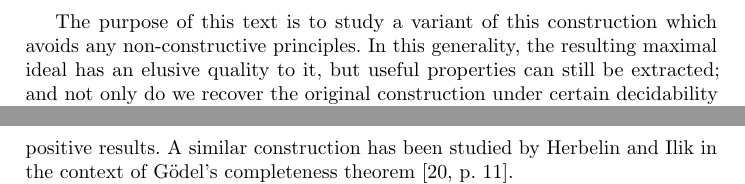
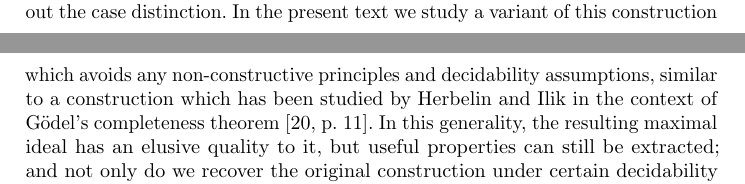
Before and after one commit to iblech/constructive-maximal-ideals, a LaTeX thesis (main.tex): two parts of pages 2 and 3 of 13 before the commit and two parts of pages 1 and 2 of 13 after it, joined at a grey line, cut at the place of the change. Compiled offline with pdfLaTeX.

Commit message:
Cite Tarski and mention similar results by Herbelin/Ilik earlier

```diff
--- a/main.tex
+++ b/main.tex
@@ -69,9 +69,9 @@ inconsistent~\cite[Lemma~1.5.7]{dalen:logic},~\cite[Lemma~III.5.4]{simpson:subsy
 This procedure avoids any form of choice by virtue of being a
 functional recursive definition, but still requires some form of omniscience in
 order to carry out the case distinction.
-
-The purpose of this text is to study a variant of this construction which
-avoids any non-constructive principles. In this generality, the resulting
+In the present text we study a variant of this construction which
+avoids any non-constructive principles and decidability assumptions, similar to a construction which has been studied by Herbelin and Ilik in the
+context of Gödel's completeness theorem~\cite[p.~11]{herbelin-ilik:henkin}. In this generality, the resulting
 maximal ideal has an elusive quality to it, but useful properties can still be
 extracted; and not only do we recover the original construction under certain
 decidability assumptions, we can also exploit a relativity phenomenon of
@@ -133,8 +133,8 @@ inhabited.
 We can avoid the case distinction only by the flexibility of nondetachable
 subsets, rendering it somewhat curious that -- despite the conveyed flavor of a
 conjuring trick -- the construction can still be used to obtain concrete and
-positive results. A similar construction has been studied by Herbelin and Ilik in the
-context of Gödel's completeness theorem~\cite[p.~11]{herbelin-ilik:henkin}.
+positive results. %A similar construction has been studied by Herbelin and Ilik in the
+%context of Gödel's completeness theorem~\cite[p.~11]{herbelin-ilik:henkin}.
 
 The ideal~$(M_n)$ is given by
 $(M_n) = \{ a x_n \,|\, a = 0 \vee 1 \not\in \mmm_n + (x_n) \}$.
```
Also changed, not shown: main.bib (+8 -0 lines), main.tex (2 more changed lines).
